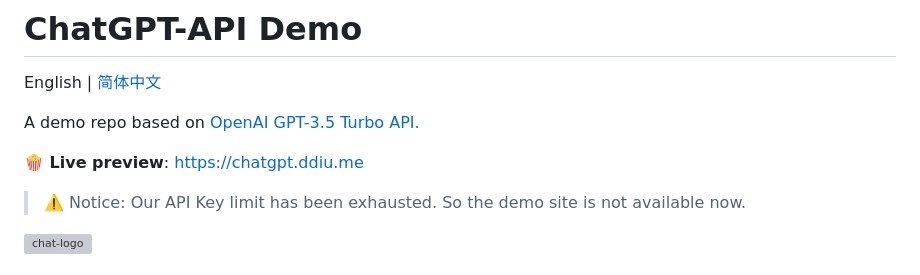
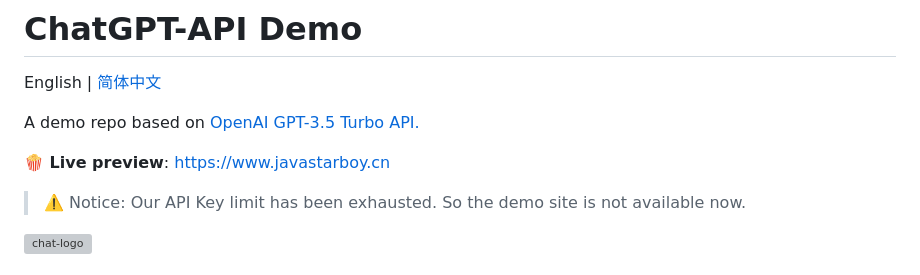
Before and after one commit to javastarboy/chatgpt-vercel, a Markdown page: README.md, the part around the change. Drawn GitHub-style; grey boxes are pictures that could not be loaded.

```diff
--- a/README.md
+++ b/README.md
@@ -4,7 +4,7 @@ English | [简体中文](./README.zh-CN.md)
 
 A demo repo based on [OpenAI GPT-3.5 Turbo API.](https://platform.openai.com/docs/guides/chat)
 
-**🍿 Live preview**: https://chatgpt.ddiu.me
+**🍿 Live preview**: https://www.javastarboy.cn
 
 > ⚠️ Notice: Our API Key limit has been exhausted. So the demo site is not available now.
 
```
